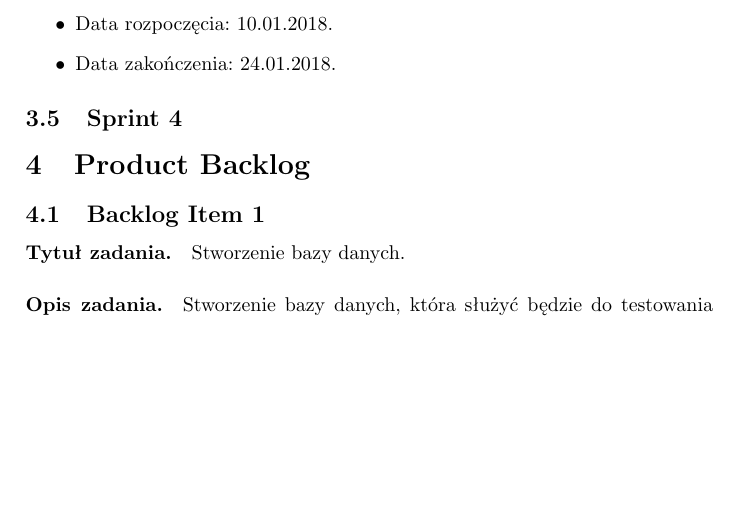
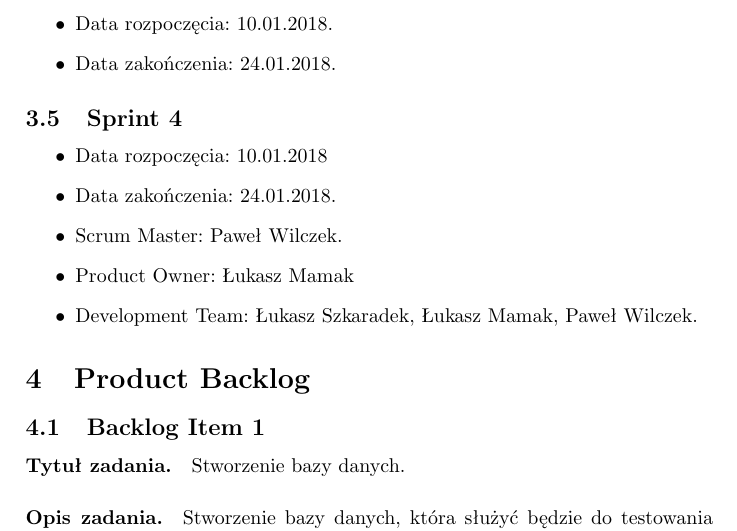
Before and after one commit to skylardin/Przychodnia-lekarska, a LaTeX document (document.tex): part of page 6 of 25, cut so that both start at the same text, the shorter picture padded with empty space. Compiled offline with pdfLaTeX; the source files are stored in an older character set and shown here as Unicode.

Commit message:
Dodanie sprintu do harmonogramu.

```diff
--- a/document.tex
+++ b/document.tex
@@ -109,6 +109,8 @@
 \begin{itemize} \item Data rozpoczęcia: 10.01.2018. \item Data zakończenia: 24.01.2018. \end{itemize}
 
 \subsection{Sprint 4}
+
+\begin{itemize} \item Data rozpoczęcia: 10.01.2018 \item Data zakończenia: 24.01.2018. \item Scrum Master: Paweł Wilczek. \item Product Owner: Łukasz Mamak \item Development Team: Łukasz Szkaradek, Łukasz Mamak, Paweł Wilczek. \end{itemize}
 
 
 \section{Product Backlog}
```
Also changed, not shown: document.pdf.
